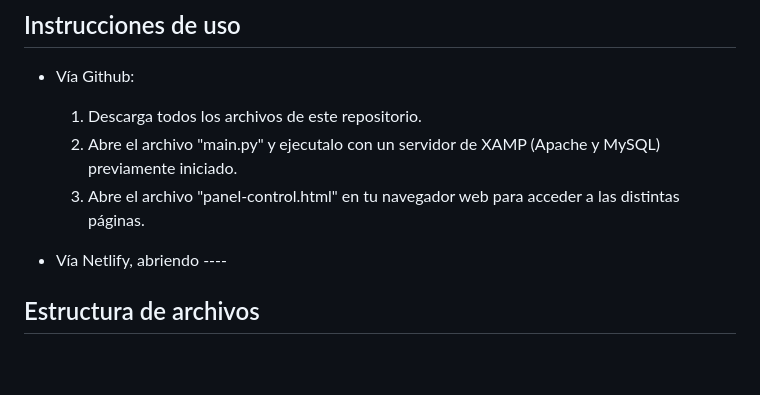
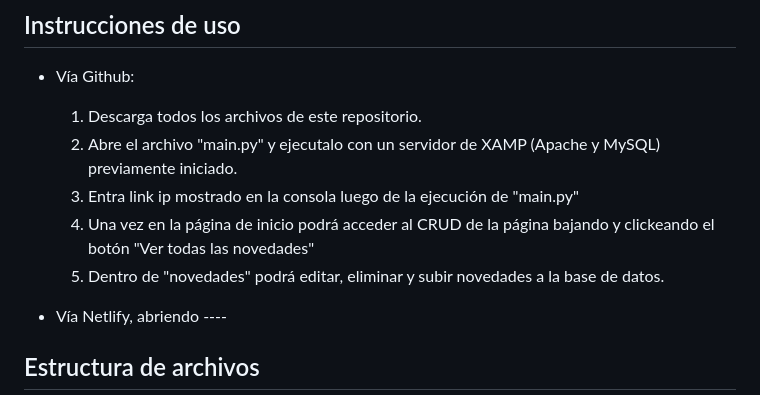
Before and after one commit to Vedgge/ITSCRemodelado, a Markdown page: README.md, the part around the change. Drawn GitHub-style; blank space fills up the shorter version.

```diff
--- a/README.md
+++ b/README.md
@@ -25,7 +25,9 @@ Remodelar un sitio web de una institución académica que sea atractivo, funcion
 - Vía Github:
     1. Descarga todos los archivos de este repositorio.
     2. Abre el archivo "main.py" y ejecutalo con un servidor de XAMP (Apache y MySQL) previamente iniciado.
-    3. Abre el archivo "panel-control.html" en tu navegador web para acceder a las distintas páginas.
+    3. Entra link ip mostrado en la consola luego de la ejecución de "main.py"
+    4. Una vez en la página de inicio podrá acceder al CRUD de la página bajando y clickeando el botón "Ver todas las novedades"
+    5. Dentro de "novedades" podrá editar, eliminar y subir novedades a la base de datos.
 
 - Vía Netlify, abriendo ----
 
```
